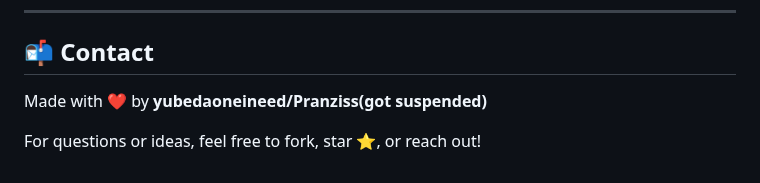
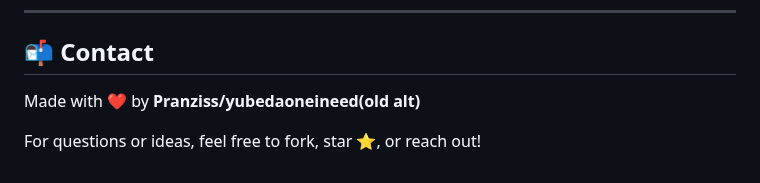
Before and after one commit to Pranziss/Coding-buddy, a Markdown page: README.md, the part around the change. Rendered like a GitHub page.

Commit message:
Update README.md
Pranziss

```diff
--- a/README.md
+++ b/README.md
@@ -171,6 +171,6 @@ ollama --version
 
 ## 📬 Contact
 
-Made with ❤️ by **yubedaoneineed/Pranziss(got suspended)**
+Made with ❤️ by **Pranziss/yubedaoneineed(old alt)**
 
 For questions or ideas, feel free to fork, star ⭐, or reach out!
```
